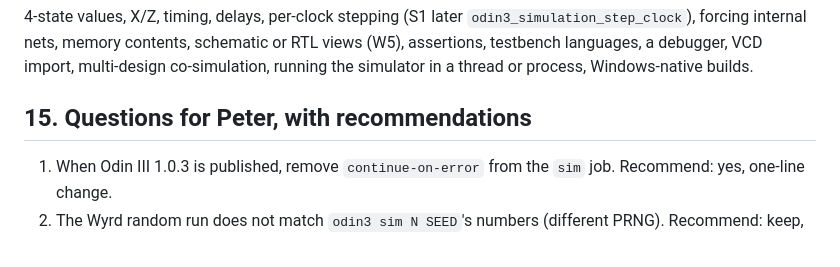
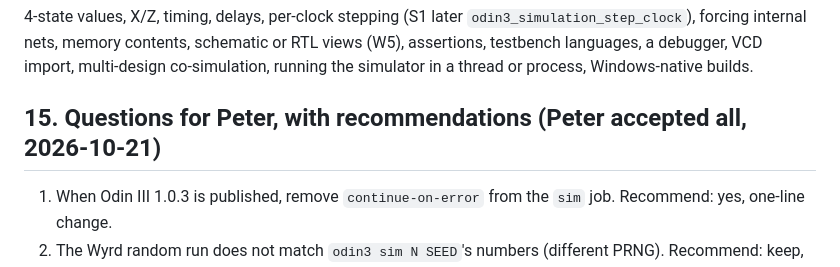
Before and after one commit to drpaj12/wyrd, a Markdown page: docs/specs/2026-10-21-w3-sim-design.md, the part around the change. GitHub-like rendering.

```diff
--- a/docs/specs/2026-10-21-w3-sim-design.md
+++ b/docs/specs/2026-10-21-w3-sim-design.md
@@ -459,7 +459,7 @@ No threads, no analysis beyond what `wyrd.bifrost` returns.
 internal nets, memory contents, schematic or RTL views (W5), assertions, testbench languages, a debugger,
 VCD import, multi-design co-simulation, running the simulator in a thread or process, Windows-native builds.
 
-## 15. Questions for Peter, with recommendations
+## 15. Questions for Peter, with recommendations (Peter accepted all, 2026-10-21)
 
 1. When Odin III 1.0.3 is published, remove `continue-on-error` from the `sim` job. Recommend: yes, one-line change.
 2. The Wyrd random run does not match `odin3 sim N SEED`'s numbers (different PRNG). Recommend: keep, and say so
```
Also changed, not shown: docs/specs/2026-10-21-w4-verilog-town-design.md (+1 -1 lines).
